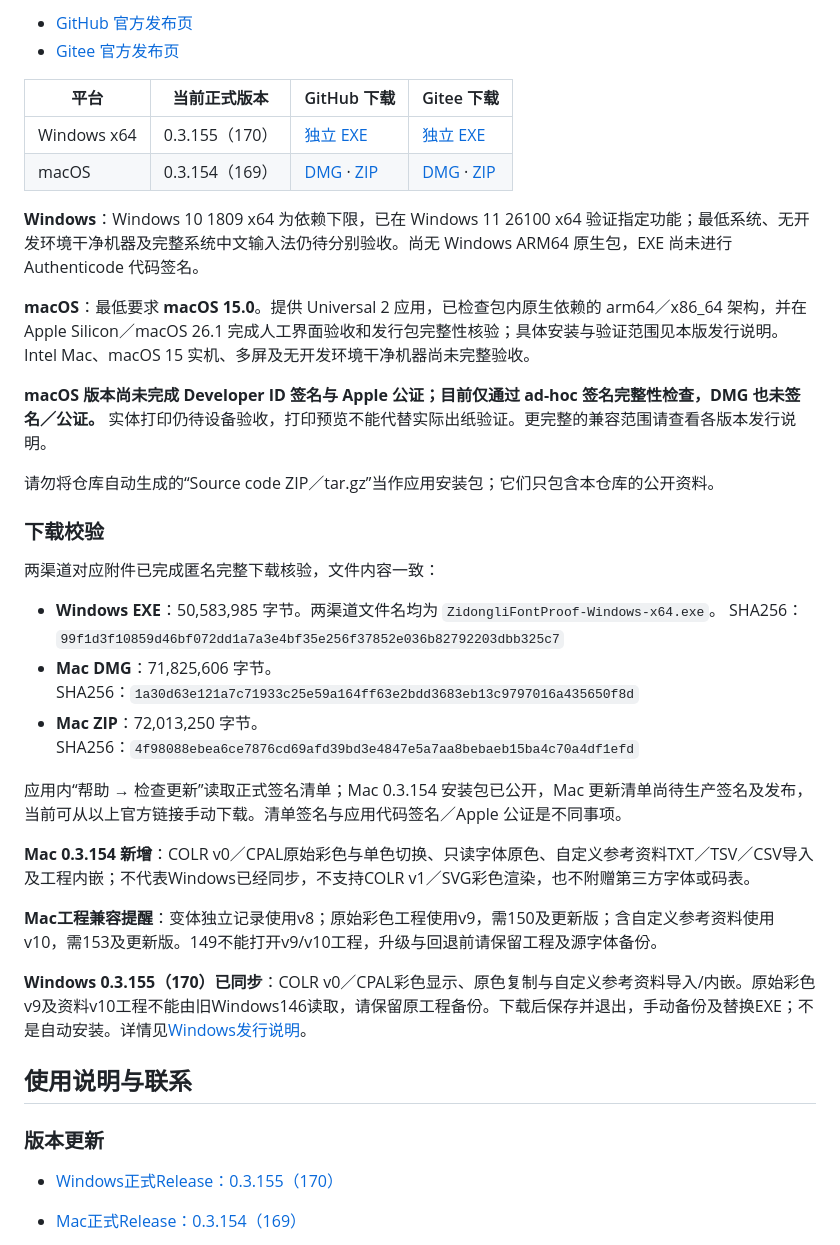
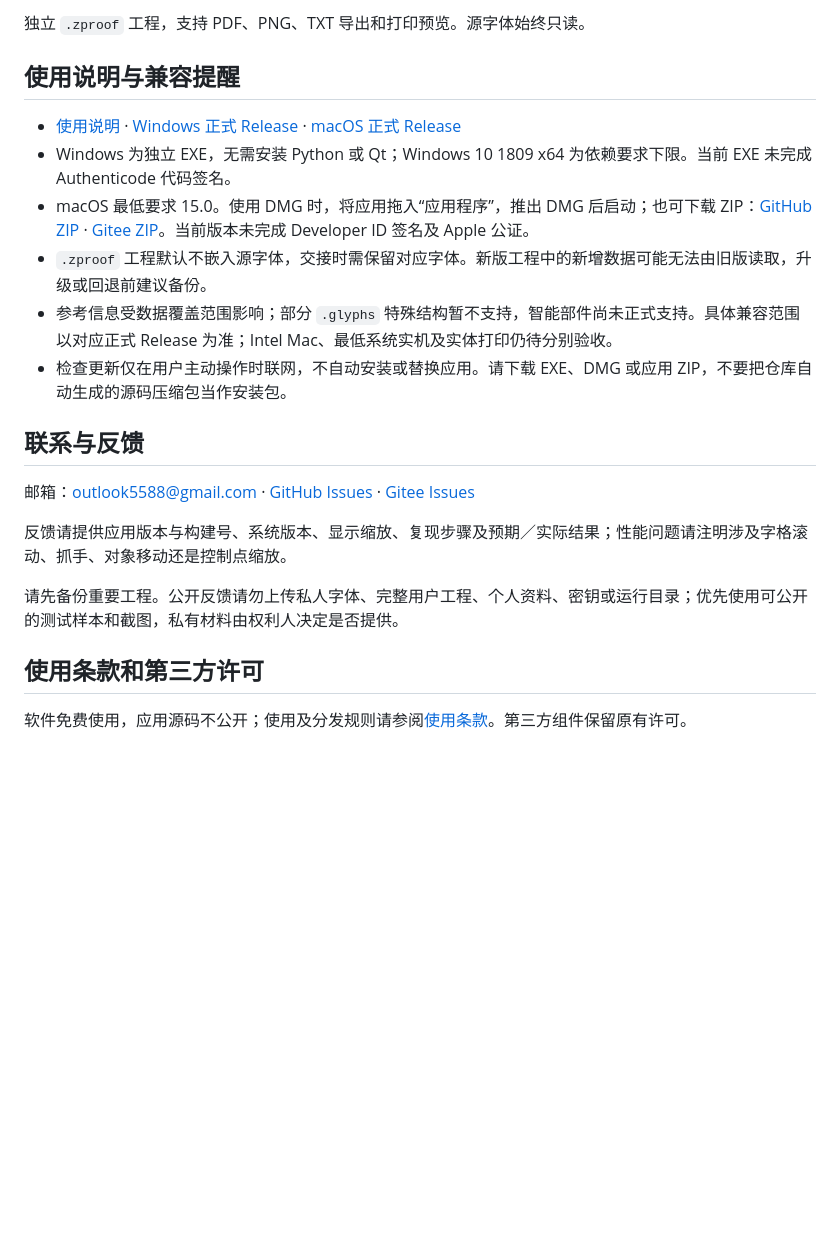
Before and after one commit to dutao6678/zidongli-font-proof, a Markdown page: README.md, the part around one of its changes. Drawn GitHub-style; blank space fills up the shorter version.

```diff
--- a/README.md
+++ b/README.md
@@ -43,43 +44,24 @@ TXT 可集中列出问题字符，便于整批复制到后续处理工具；PDF
 
-- [GitHub 官方发布页](https://github.com/dutao6678/zidongli-font-proof/releases)
-- [Gitee 官方发布页](https://gitee.com/postman7729/zidongli-font-proof/releases)
+独立 `.zproof` 工程，支持 PDF、PNG、TXT 导出和打印预览。源字体始终只读。
 
-| 平台 | 当前正式版本 | GitHub 下载 | Gitee 下载 |
-|---|---|---|---|
-| Windows x64 | 0.3.155（170） | [独立 EXE](https://github.com/dutao6678/zidongli-font-proof/releases/download/v0.3.155/ZidongliFontProof-Windows-x64.exe) | [独立 EXE](https://gitee.com/postman7729/zidongli-font-proof/releases/download/v0.3.155/ZidongliFontProof-Windows-x64.exe) |
-| macOS | 0.3.154（169） | [DMG](https://github.com/dutao6678/zidongli-font-proof/releases/download/v0.3.154/ZidongliFontProof-macOS-universal2.dmg) · [ZIP](https://github.com/dutao6678/zidongli-font-proof/releases/download/v0.3.154/ZidongliFontProof-macOS-universal2.zip) | [DMG](https://gitee.com/postman7729/zidongli-font-proof/releases/download/v0.3.154/ZidongliFontProof-macOS-universal2.dmg) · [ZIP](https://gitee.com/postman7729/zidongli-font-proof/releases/download/v0.3.154/ZidongliFontProof-macOS-universal2.zip) |
+## 使用说明与兼容提醒
 
-**Windows**：Windows 10 1809 x64 为依赖下限，已在 Windows 11 26100 x64 验证指定功能；最低系统、无开发环境干净机器及完整系统中文输入法仍待分别验收。尚无 Windows ARM64 原生包，EXE 尚未进行 Authenticode 代码签名。
+- [使用说明](USAGE.md) · [Windows 正式 Release](https://github.com/dutao6678/zidongli-font-proof/releases/tag/v0.3.155) · [macOS 正式 Release](https://github.com/dutao6678/zidongli-font-proof/releases/tag/v0.3.154)
+- Windows 为独立 EXE，无需安装 Python 或 Qt；Windows 10 1809 x64 为依赖要求下限。当前 EXE 未完成 Authenticode 代码签名。
+- macOS 最低要求 15.0。使用 DMG 时，将应用拖入“应用程序”，推出 DMG 后启动；也可下载 ZIP：[GitHub ZIP](https://github.com/dutao6678/zidongli-font-proof/releases/download/v0.3.154/ZidongliFontProof-macOS-universal2.zip) · [Gitee ZIP](https://gitee.com/postman7729/zidongli-font-proof/releases/download/v0.3.154/ZidongliFontProof-macOS-universal2.zip)。当前版本未完成 Developer ID 签名及 Apple 公证。
+- `.zproof` 工程默认不嵌入源字体，交接时需保留对应字体。新版工程中的新增数据可能无法由旧版读取，升级或回退前建议备份。
+- 参考信息受数据覆盖范围影响；部分 `.glyphs` 特殊结构暂不支持，智能部件尚未正式支持。具体兼容范围以对应正式 Release 为准；Intel Mac、最低系统实机及实体打印仍待分别验收。
+- 检查更新仅在用户主动操作时联网，不自动安装或替换应用。请下载 EXE、DMG 或应用 ZIP，不要把仓库自动生成的源码压缩包当作安装包。
 
-**macOS**：最低要求 **macOS 15.0**。提供 Universal 2 应用，已检查包内原生依赖的 arm64／x86_64 架构，并在 Apple Silicon／macOS 26.1 完成人工界面验收和发行包完整性核验；具体安装与验证范围见本版发行说明。Intel Mac、macOS 15 实机、多屏及无开发环境干净机器尚未完整验收。
+## 联系与反馈
 
-**macOS 版本尚未完成 Developer ID 签名与 Apple 公证；目前仅通过 ad-hoc 签名完整性检查，DMG 也未签名／公证。** 实体打印仍待设备验收，打印预览不能代替实际出纸验证。更完整的兼容范围请查看各版本发行说明。
+邮箱：[outlook5588@gmail.com](mailto:outlook5588@gmail.com) · [GitHub Issues](https://github.com/dutao6678/zidongli-font-proof/issues) · [Gitee Issues](https://gitee.com/postman7729/zidongli-font-proof/issues)
 
-请勿将仓库自动生成的“Source code ZIP／tar.gz”当作应用安装包；它们只包含本仓库的公开资料。
+反馈请提供应用版本与构建号、系统版本、显示缩放、复现步骤及预期／实际结果；性能问题请注明涉及字格滚动、抓手、对象移动还是控制点缩放。
 
-### 下载校验
+请先备份重要工程。公开反馈请勿上传私人字体、完整用户工程、个人资料、密钥或运行目录；优先使用可公开的测试样本和截图，私有材料由权利人决定是否提供。
 
-两渠道对应附件已完成匿名完整下载核验，文件内容一致：
+## 使用条款和第三方许可
 
-- **Windows EXE**：50,583,985 字节。两渠道文件名均为 `ZidongliFontProof-Windows-x64.exe`。
-  SHA256：`99f1d3f10859d46bf072dd1a7a3e4bf35e256f37852e036b82792203dbb325c7`
-- **Mac DMG**：71,825,606 字节。
-  SHA256：`1a30d63e121a7c71933c25e59a164ff63e2bdd3683eb13c9797016a435650f8d`
-- **Mac ZIP**：72,013,250 字节。
-  SHA256：`4f98088ebea6ce7876cd69afd39bd3e4847e5a7aa8bebaeb15ba4c70a4df1efd`
+软件免费使用，应用源码不公开；使用及分发规则请参阅[使用条款](TERMS.md)。第三方组件保留原有许可。
 
-应用内“帮助 → 检查更新”读取正式签名清单；Mac 0.3.154 安装包已公开，Mac 更新清单尚待生产签名及发布，当前可从以上官方链接手动下载。清单签名与应用代码签名／Apple 公证是不同事项。
-
-**Mac 0.3.154 新增**：COLR v0／CPAL原始彩色与单色切换、只读字体原色、自定义参考资料TXT／TSV／CSV导入及工程内嵌；不代表Windows已经同步，不支持COLR v1／SVG彩色渲染，也不附赠第三方字体或码表。
-
-**Mac工程兼容提醒**：变体独立记录使用v8；原始彩色工程使用v9，需150及更新版；含自定义参考资料使用v10，需153及更新版。149不能打开v9/v10工程，升级与回退前请保留工程及源字体备份。
-
-**Windows 0.3.155（170）已同步**：COLR v0／CPAL彩色显示、原色复制与自定义参考资料导入/内嵌。原始彩色v9及资料v10工程不能由旧Windows146读取，请保留原工程备份。下载后保存并退出，手动备份及替换EXE；不是自动安装。详情见[Windows发行说明](https://github.com/dutao6678/zidongli-font-proof/releases/tag/v0.3.155)。
-
-## 使用说明与联系
-
-### 版本更新
-
-- [Windows正式Release：0.3.155（170）](https://github.com/dutao6678/zidongli-font-proof/releases/tag/v0.3.155)
-- [Mac正式Release：0.3.154（169）](https://github.com/dutao6678/zidongli-font-proof/releases/tag/v0.3.154)
-
```
Also changed, not shown: other parts of README.md (+23 -39 lines), SCREENSHOT-ADJUST.png (added), SCREENSHOT.png.
